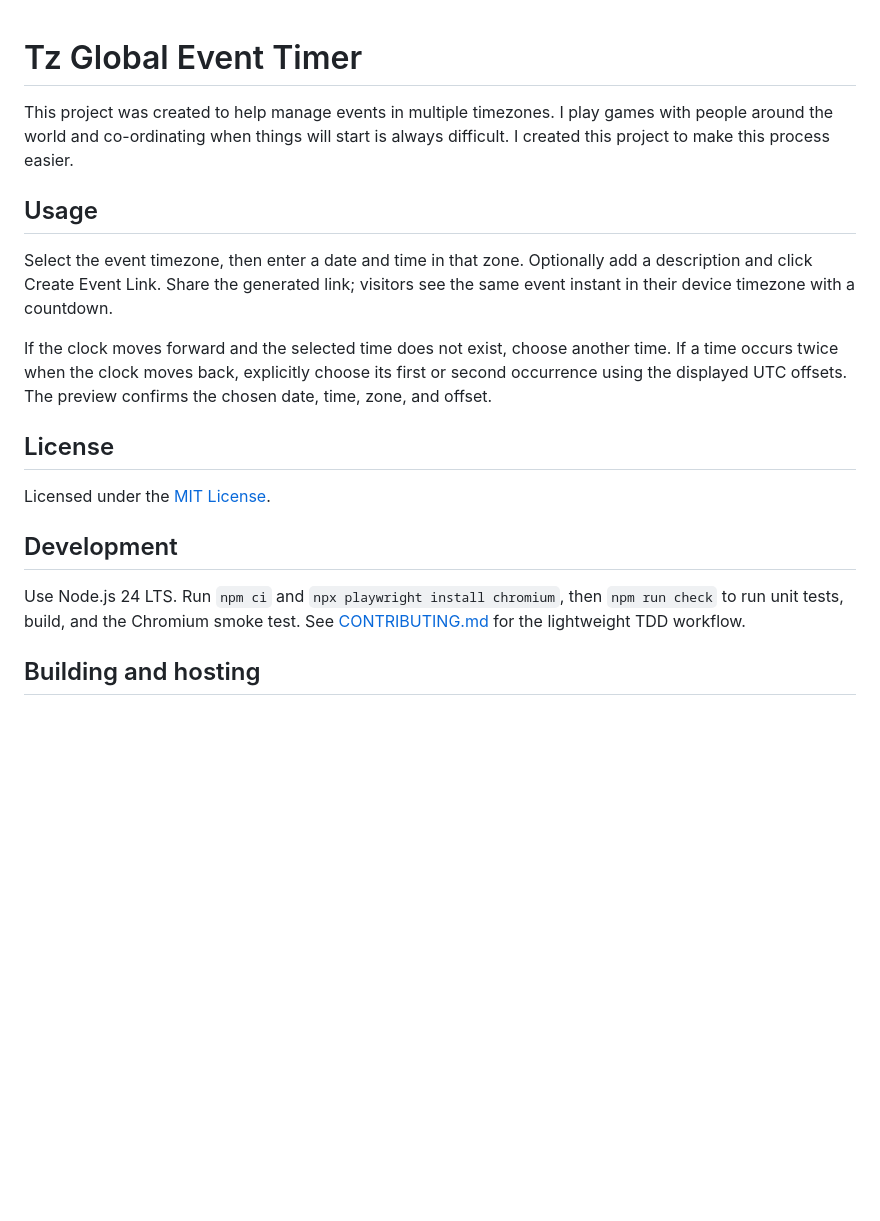
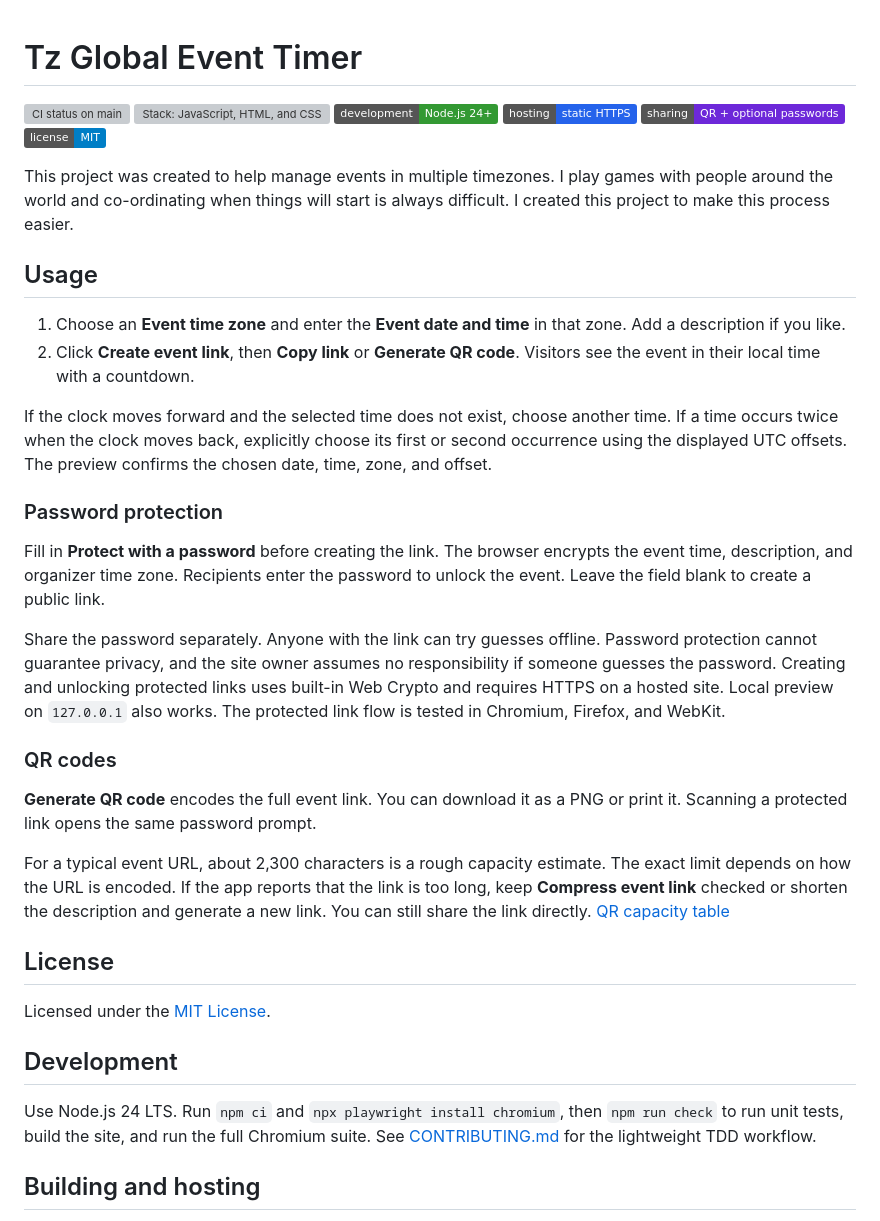
Before and after one commit to taggedzi/tz-global-event-timer, a Markdown page: README.md, the part around one of its changes. GitHub-like rendering; badges without logos; blank space fills up the shorter version; grey boxes are pictures that could not be loaded.

Commit message:
docs: updated docs added badges

```diff
--- a/README.md
+++ b/README.md
@@ -1,12 +1,44 @@
 # Tz Global Event Timer
+
+[![CI status on main](https://github.com/taggedzi/tz-global-event-timer/actions/workflows/ci.yml/badge.svg?branch=main)](https://github.com/taggedzi/tz-global-event-timer/actions/workflows/ci.yml?query=branch%3Amain)
+[![Stack: JavaScript, HTML, and CSS](https://img.shields.io/badge/stack-JavaScript%20%2F%20HTML%20%2F%20CSS-F7DF1E)](src/)
+[![Development: Node.js 24 or later](https://img.shields.io/badge/development-Node.js%2024%2B-339933)](#development)
+[![Hosting: static site over HTTPS](https://img.shields.io/badge/hosting-static%20HTTPS-2563EB)](#building-and-hosting)
+[![Sharing: QR codes and optional passwords](https://img.shields.io/badge/sharing-QR%20%2B%20optional%20passwords-6D28D9)](#usage)
+[![MIT license](https://img.shields.io/badge/license-MIT-blue)](LICENSE)
 
 This project was created to help manage events in multiple timezones. I play games with people around the world and co-ordinating when things will start is always difficult.  I created this project to make this process easier.
 
 ## Usage
 
-Select the event timezone, then enter a date and time in that zone. Optionally add a description and click Create Event Link. Share the generated link; visitors see the same event instant in their device timezone with a countdown.
+1. Choose an **Event time zone** and enter the **Event date and time** in that zone. Add a description if you like.
+2. Click **Create event link**, then **Copy link** or **Generate QR code**. Visitors see the event in their local time with a countdown.
 
 If the clock moves forward and the selected time does not exist, choose another time. If a time occurs twice when the clock moves back, explicitly choose its first or second occurrence using the displayed UTC offsets. The preview confirms the chosen date, time, zone, and offset.
+
+### Password protection
+
+Fill in **Protect with a password** before creating the link. The browser encrypts
+the event time, description, and organizer time zone. Recipients enter the
+password to unlock the event. Leave the field blank to create a public link.
+
+Share the password separately. Anyone with the link can try guesses offline.
+Password protection cannot guarantee privacy, and the site owner assumes no
+responsibility if someone guesses the password. Creating and unlocking protected
+links uses built-in Web Crypto and requires HTTPS on a hosted site. Local preview
+on `127.0.0.1` also works. The protected link flow is tested in Chromium,
+Firefox, and WebKit.
+
+### QR codes
+
+**Generate QR code** encodes the full event link. You can download it as a PNG
+or print it. Scanning a protected link opens the same password prompt.
+
+For a typical event URL, about 2,300 characters is a rough capacity estimate.
+The exact limit depends on how the URL is encoded. If the app reports that the
+link is too long, keep **Compress event link** checked or shorten the description
+and generate a new link. You can still share the link directly.
+[QR capacity table](https://www.qrcode.com/en/about/version.html)
 
 ## License
 
@@ -15,7 +47,7 @@ Licensed under the [MIT License](LICENSE).
 ## Development
 
 Use Node.js 24 LTS. Run `npm ci` and `npx playwright install chromium`, then
-`npm run check` to run unit tests, build, and the Chromium smoke test. See
+`npm run check` to run unit tests, build the site, and run the full Chromium suite. See
 [CONTRIBUTING.md](CONTRIBUTING.md) for the lightweight TDD workflow.
 
 ## Building and hosting
```
Also changed, not shown: other parts of README.md (+38 -27 lines), CONTRIBUTING.md (+9 -7 lines), SECURITY_REVIEW.md (+45 -8 lines).
